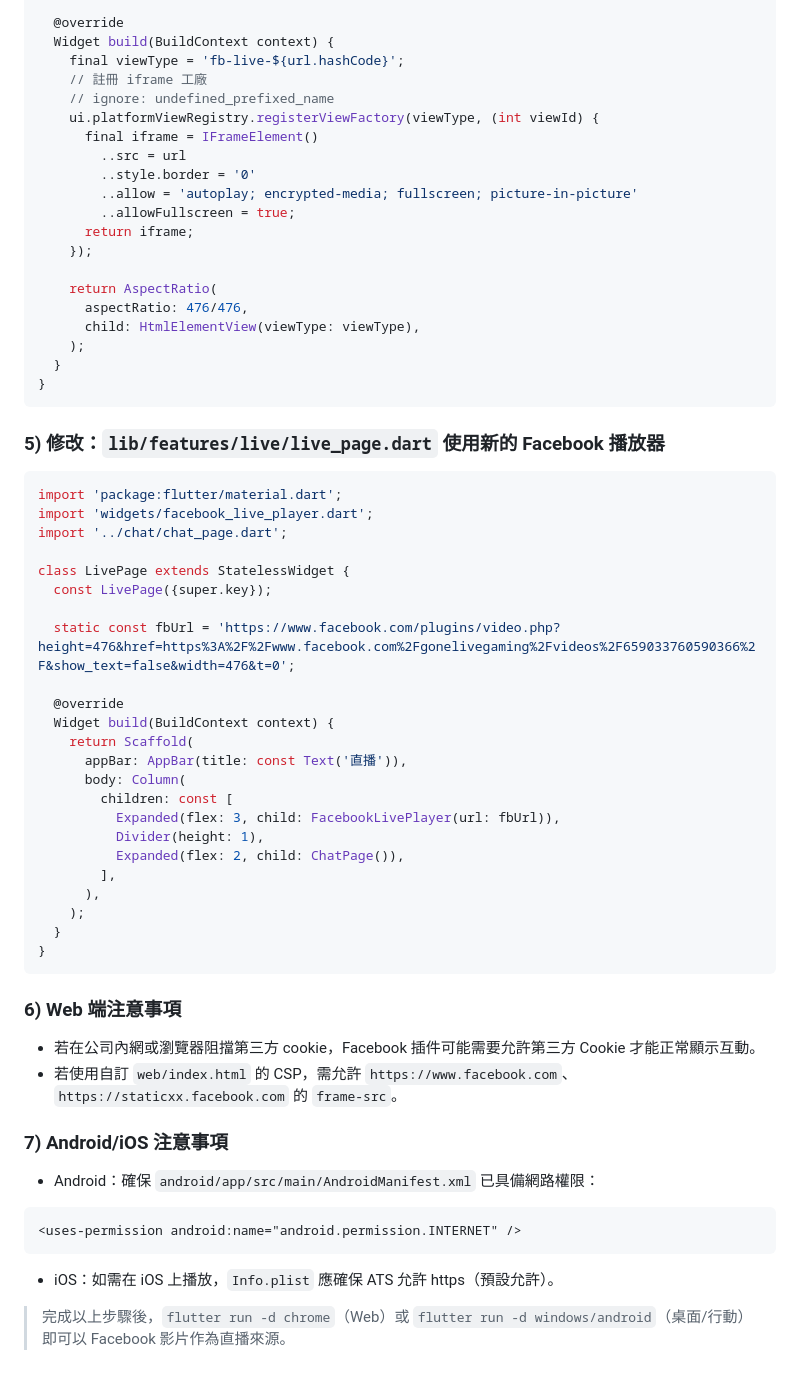
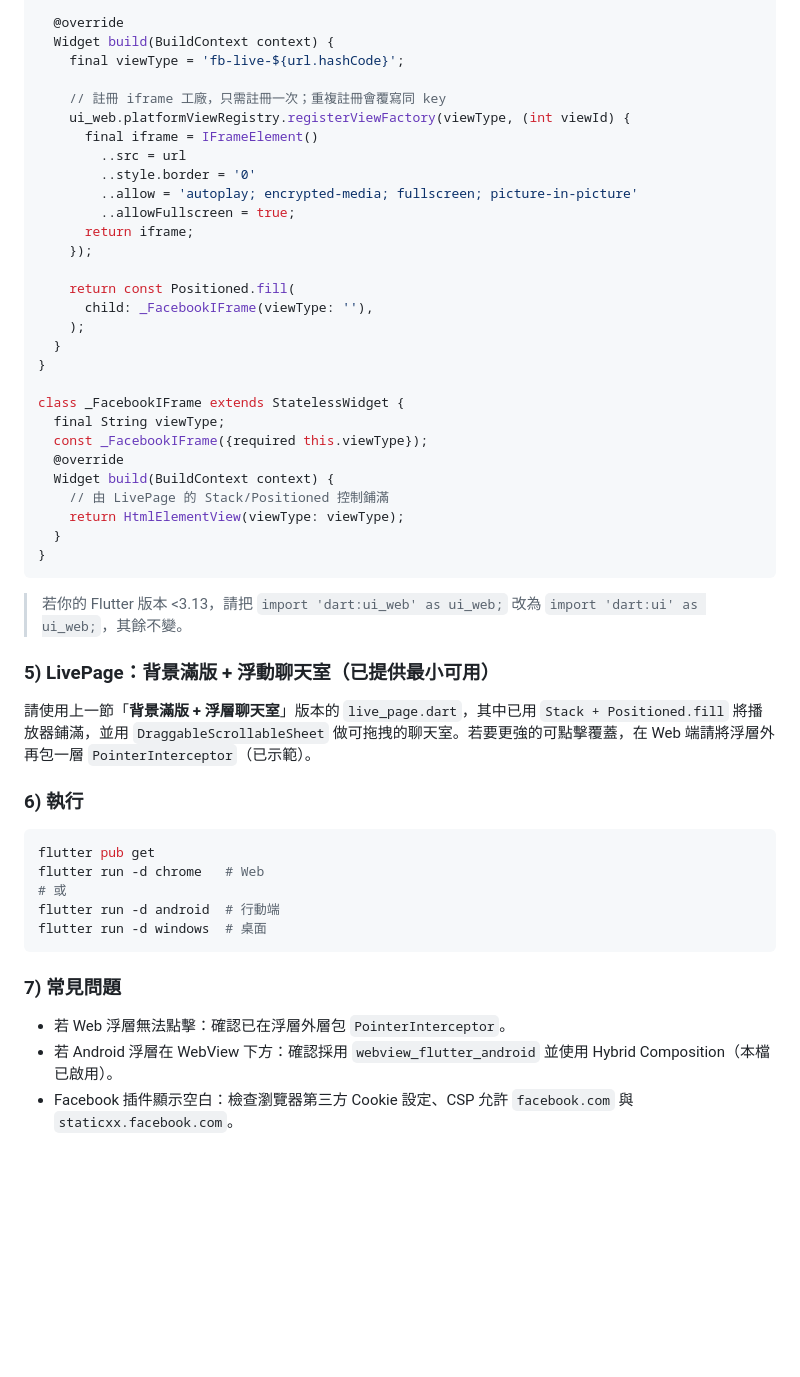
Before and after one commit to ycc1/FlutterLiveShop, a Markdown page: README.md, the part around one of its changes. Rendered like a GitHub page; blank space fills up the shorter version.

Commit message:
更新 读我

````diff
--- a/README.md
+++ b/README.md
@@ -1306,9 +1334,9 @@ class FacebookLivePlayer extends StatelessWidget {
   @override
   Widget build(BuildContext context) {
     final viewType = 'fb-live-${url.hashCode}';
-    // 註冊 iframe 工廠
-    // ignore: undefined_prefixed_name
-    ui.platformViewRegistry.registerViewFactory(viewType, (int viewId) {
+
+    // 註冊 iframe 工廠，只需註冊一次；重複註冊會覆寫同 key
+    ui_web.platformViewRegistry.registerViewFactory(viewType, (int viewId) {
       final iframe = IFrameElement()
         ..src = url
         ..style.border = '0'
@@ -1317,50 +1345,38 @@ class FacebookLivePlayer extends StatelessWidget {
       return iframe;
     });
 
-    return AspectRatio(
-      aspectRatio: 476/476,
-      child: HtmlElementView(viewType: viewType),
+    return const Positioned.fill(
+      child: _FacebookIFrame(viewType: ''),
     );
+  }
+}
+
+class _FacebookIFrame extends StatelessWidget {
+  final String viewType;
+  const _FacebookIFrame({required this.viewType});
+  @override
+  Widget build(BuildContext context) {
+    // 由 LivePage 的 Stack/Positioned 控制鋪滿
+    return HtmlElementView(viewType: viewType);
   }
 }
 ```
 
-### 5) 修改：`lib/features/live/live_page.dart` 使用新的 Facebook 播放器
-```dart
-import 'package:flutter/material.dart';
-import 'widgets/facebook_live_player.dart';
-import '../chat/chat_page.dart';
+> 若你的 Flutter 版本 <3.13，請把 `import 'dart:ui_web' as ui_web;` 改為 `import 'dart:ui' as ui_web;`，其餘不變。
 
-class LivePage extends StatelessWidget {
-  const LivePage({super.key});
+### 5) LivePage：背景滿版 + 浮動聊天室（已提供最小可用）
+請使用上一節「**背景滿版 + 浮層聊天室**」版本的 `live_page.dart`，其中已用 `Stack + Positioned.fill` 將播放器鋪滿，並用 `DraggableScrollableSheet` 做可拖拽的聊天室。若要更強的可點擊覆蓋，在 Web 端請將浮層外再包一層 `PointerInterceptor`（已示範）。
 
-  static const fbUrl = 'https://www.facebook.com/plugins/video.php?height=476&href=https%3A%2F%2Fwww.facebook.com%2Fgonelivegaming%2Fvideos%2F659033760590366%2F&show_text=false&width=476&t=0';
-
-  @override
-  Widget build(BuildContext context) {
-    return Scaffold(
-      appBar: AppBar(title: const Text('直播')),
-      body: Column(
-        children: const [
-          Expanded(flex: 3, child: FacebookLivePlayer(url: fbUrl)),
-          Divider(height: 1),
-          Expanded(flex: 2, child: ChatPage()),
-        ],
-      ),
-    );
-  }
-}
+### 6) 執行
+```bash
+flutter pub get
+flutter run -d chrome   # Web
+# 或
+flutter run -d android  # 行動端
+flutter run -d windows  # 桌面
 ```
 
-### 6) Web 端注意事項
-- 若在公司內網或瀏覽器阻擋第三方 cookie，Facebook 插件可能需要允許第三方 Cookie 才能正常顯示互動。
-- 若使用自訂 `web/index.html` 的 CSP，需允許 `https://www.facebook.com`、`https://staticxx.facebook.com` 的 `frame-src`。
-
-### 7) Android/iOS 注意事項
-- Android：確保 `android/app/src/main/AndroidManifest.xml` 已具備網路權限：
-```xml
-<uses-permission android:name="android.permission.INTERNET" />
-```
-- iOS：如需在 iOS 上播放，`Info.plist` 應確保 ATS 允許 https（預設允許）。
-
-> 完成以上步驟後，`flutter run -d chrome`（Web）或 `flutter run -d windows/android`（桌面/行動）即可以 Facebook 影片作為直播來源。
+### 7) 常見問題
+- 若 Web 浮層無法點擊：確認已在浮層外層包 `PointerInterceptor`。
+- 若 Android 浮層在 WebView 下方：確認採用 `webview_flutter_android` 並使用 Hybrid Composition（本檔已啟用）。
+- Facebook 插件顯示空白：檢查瀏覽器第三方 Cookie 設定、CSP 允許 `facebook.com` 與 `staticxx.facebook.com`。
````
Also changed, not shown: other parts of README.md (+41 -13 lines).
